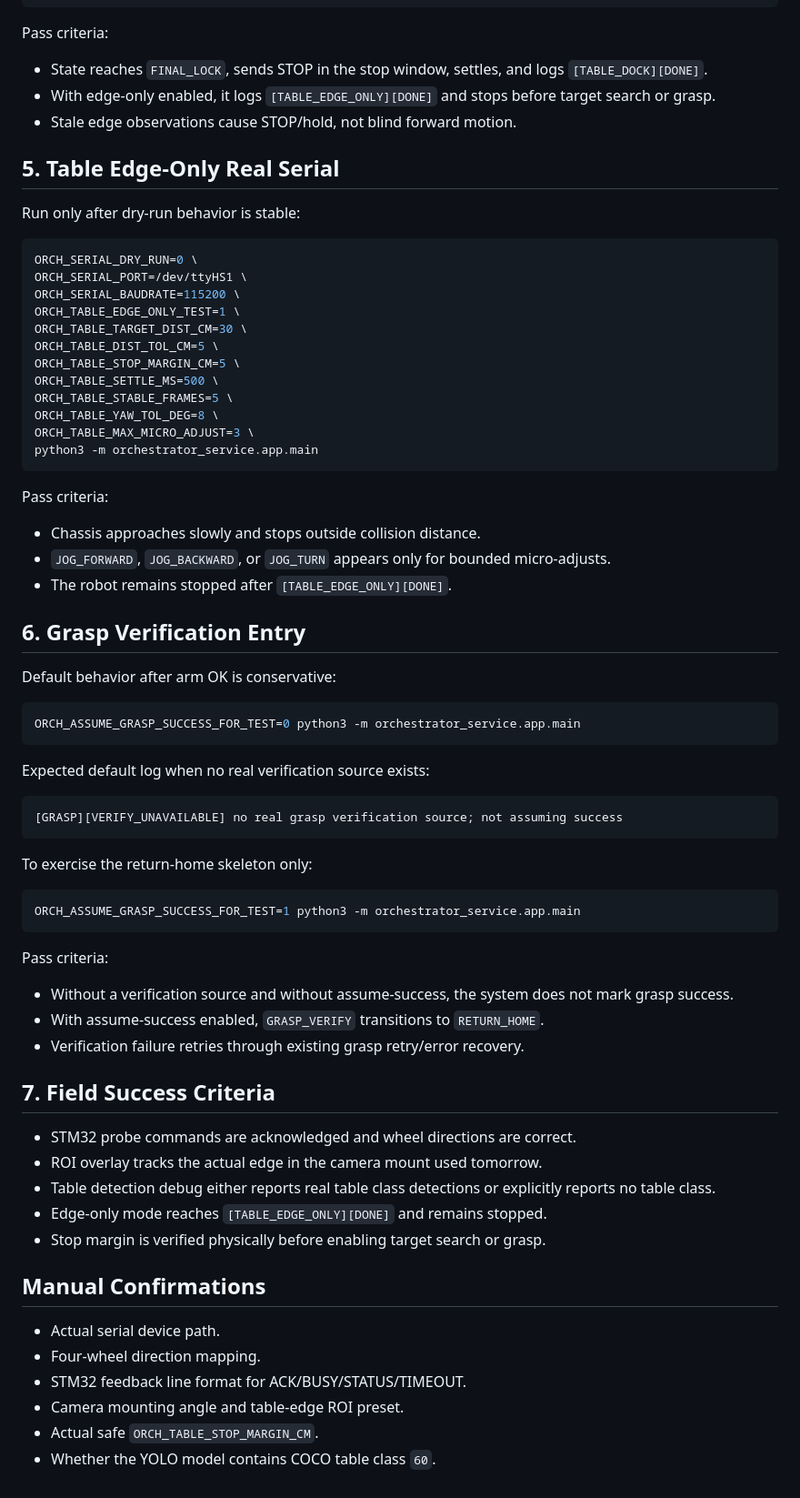
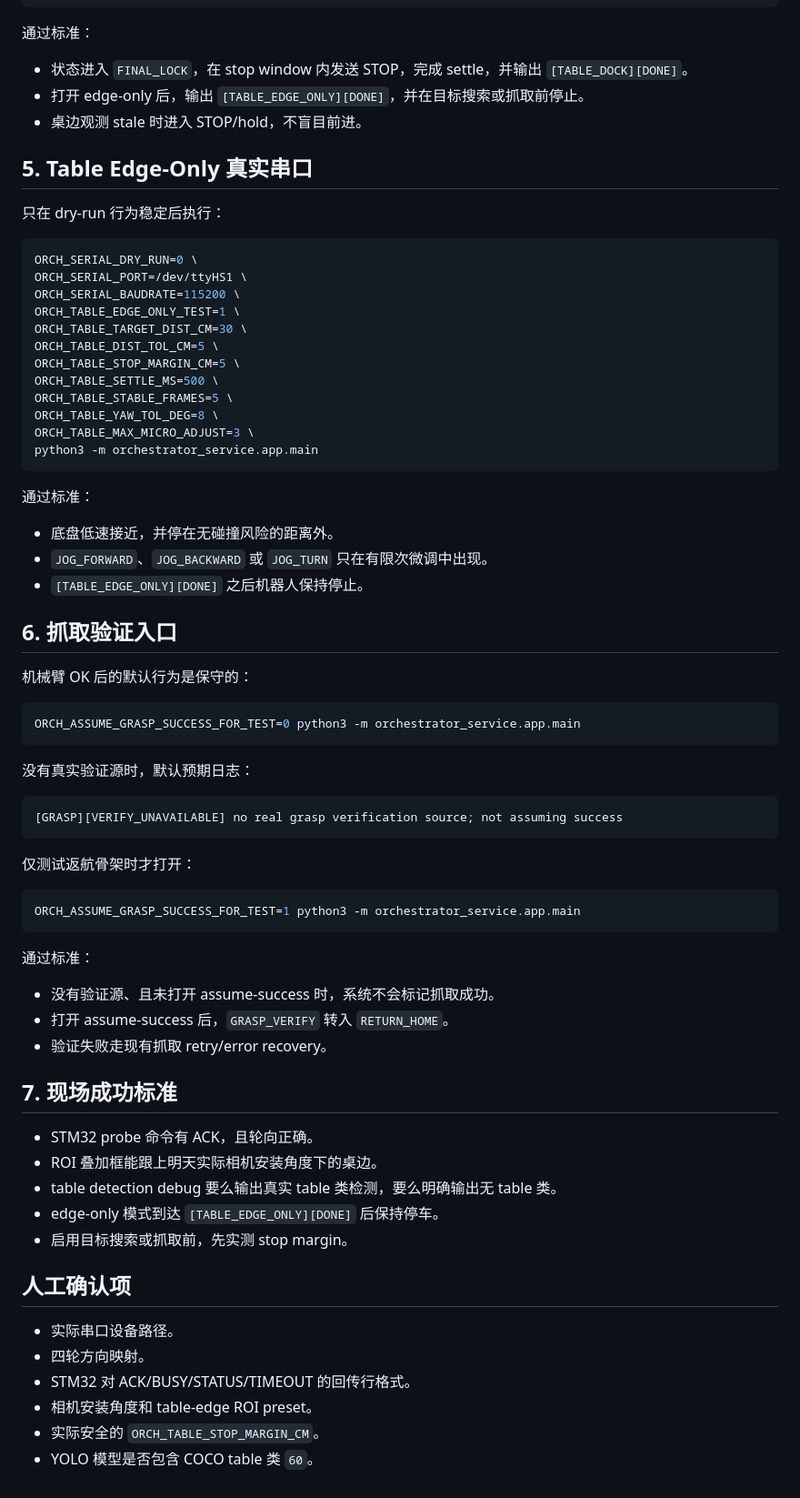
Before and after one commit to Eternal-Raiden-Ying/embedded_com, a Markdown page: docs/tomorrow_field_test_plan.md, the part around one of its changes. Shown at 91% size. Rendered like a GitHub page.

Commit message:
docs: localize table docking prep notes

````diff
--- a/docs/tomorrow_field_test_plan.md
+++ b/docs/tomorrow_field_test_plan.md
@@ -88,15 +88,15 @@ ORCH_TABLE_MAX_MICRO_ADJUST=3 \
 python3 -m orchestrator_service.app.main
 ```
 
-Pass criteria:
+通过标准：
 
-- State reaches `FINAL_LOCK`, sends STOP in the stop window, settles, and logs `[TABLE_DOCK][DONE]`.
-- With edge-only enabled, it logs `[TABLE_EDGE_ONLY][DONE]` and stops before target search or grasp.
-- Stale edge observations cause STOP/hold, not blind forward motion.
+- 状态进入 `FINAL_LOCK`，在 stop window 内发送 STOP，完成 settle，并输出 `[TABLE_DOCK][DONE]`。
+- 打开 edge-only 后，输出 `[TABLE_EDGE_ONLY][DONE]`，并在目标搜索或抓取前停止。
+- 桌边观测 stale 时进入 STOP/hold，不盲目前进。
 
-## 5. Table Edge-Only Real Serial
+## 5. Table Edge-Only 真实串口
 
-Run only after dry-run behavior is stable:
+只在 dry-run 行为稳定后执行：
 
 ```bash
 ORCH_SERIAL_DRY_RUN=0 \
@@ -113,51 +113,51 @@ ORCH_TABLE_MAX_MICRO_ADJUST=3 \
 python3 -m orchestrator_service.app.main
 ```
 
-Pass criteria:
+通过标准：
 
-- Chassis approaches slowly and stops outside collision distance.
-- `JOG_FORWARD`, `JOG_BACKWARD`, or `JOG_TURN` appears only for bounded micro-adjusts.
-- The robot remains stopped after `[TABLE_EDGE_ONLY][DONE]`.
+- 底盘低速接近，并停在无碰撞风险的距离外。
+- `JOG_FORWARD`、`JOG_BACKWARD` 或 `JOG_TURN` 只在有限次微调中出现。
+- `[TABLE_EDGE_ONLY][DONE]` 之后机器人保持停止。
 
-## 6. Grasp Verification Entry
+## 6. 抓取验证入口
 
-Default behavior after arm OK is conservative:
+机械臂 OK 后的默认行为是保守的：
 
 ```bash
 ORCH_ASSUME_GRASP_SUCCESS_FOR_TEST=0 python3 -m orchestrator_service.app.main
 ```
 
-Expected default log when no real verification source exists:
+没有真实验证源时，默认预期日志：
 
 ```text
 [GRASP][VERIFY_UNAVAILABLE] no real grasp verification source; not assuming success
 ```
 
-To exercise the return-home skeleton only:
+仅测试返航骨架时才打开：
 
 ```bash
 ORCH_ASSUME_GRASP_SUCCESS_FOR_TEST=1 python3 -m orchestrator_service.app.main
 ```
 
-Pass criteria:
+通过标准：
 
-- Without a verification source and without assume-success, the system does not mark grasp success.
-- With assume-success enabled, `GRASP_VERIFY` transitions to `RETURN_HOME`.
-- Verification failure retries through existing grasp retry/error recovery.
+- 没有验证源、且未打开 assume-success 时，系统不会标记抓取成功。
+- 打开 assume-success 后，`GRASP_VERIFY` 转入 `RETURN_HOME`。
+- 验证失败走现有抓取 retry/error recovery。
 
-## 7. Field Success Criteria
+## 7. 现场成功标准
 
-- STM32 probe commands are acknowledged and wheel directions are correct.
-- ROI overlay tracks the actual edge in the camera mount used tomorrow.
-- Table detection debug either reports real table class detections or explicitly reports no table class.
-- Edge-only mode reaches `[TABLE_EDGE_ONLY][DONE]` and remains stopped.
-- Stop margin is verified physically before enabling target search or grasp.
+- STM32 probe 命令有 ACK，且轮向正确。
+- ROI 叠加框能跟上明天实际相机安装角度下的桌边。
+- table detection debug 要么输出真实 table 类检测，要么明确输出无 table 类。
+- edge-only 模式到达 `[TABLE_EDGE_ONLY][DONE]` 后保持停车。
+- 启用目标搜索或抓取前，先实测 stop margin。
 
-## Manual Confirmations
+## 人工确认项
 
-- Actual serial device path.
-- Four-wheel direction mapping.
-- STM32 feedback line format for ACK/BUSY/STATUS/TIMEOUT.
-- Camera mounting angle and table-edge ROI preset.
-- Actual safe `ORCH_TABLE_STOP_MARGIN_CM`.
-- Whether the YOLO model contains COCO table class `60`.
+- 实际串口设备路径。
+- 四轮方向映射。
+- STM32 对 ACK/BUSY/STATUS/TIMEOUT 的回传行格式。
+- 相机安装角度和 table-edge ROI preset。
+- 实际安全的 `ORCH_TABLE_STOP_MARGIN_CM`。
+- YOLO 模型是否包含 COCO table 类 `60`。
````
Also changed, not shown: other parts of docs/tomorrow_field_test_plan.md (+29 -29 lines), docs/overnight_codex_summary.md (+61 -61 lines).
